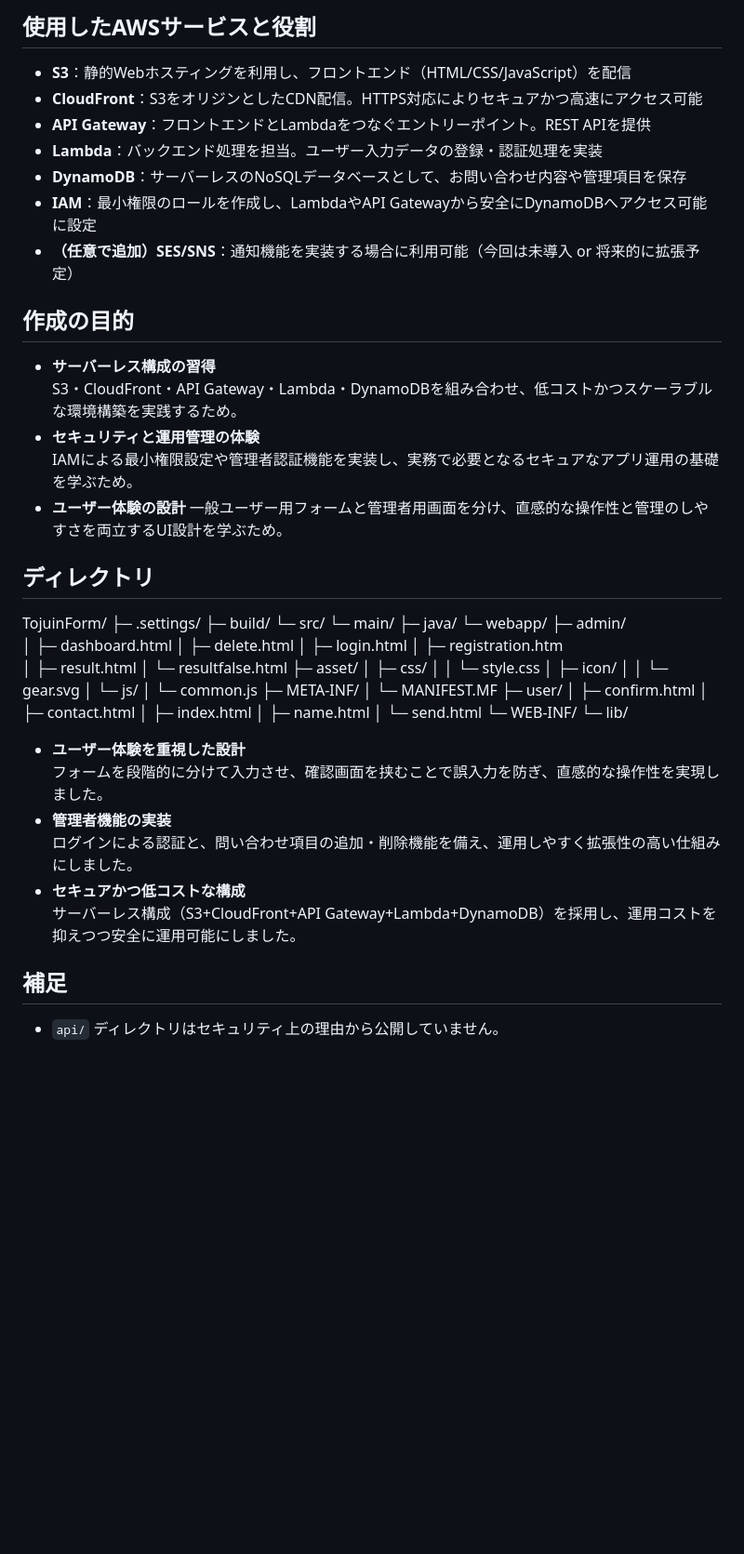
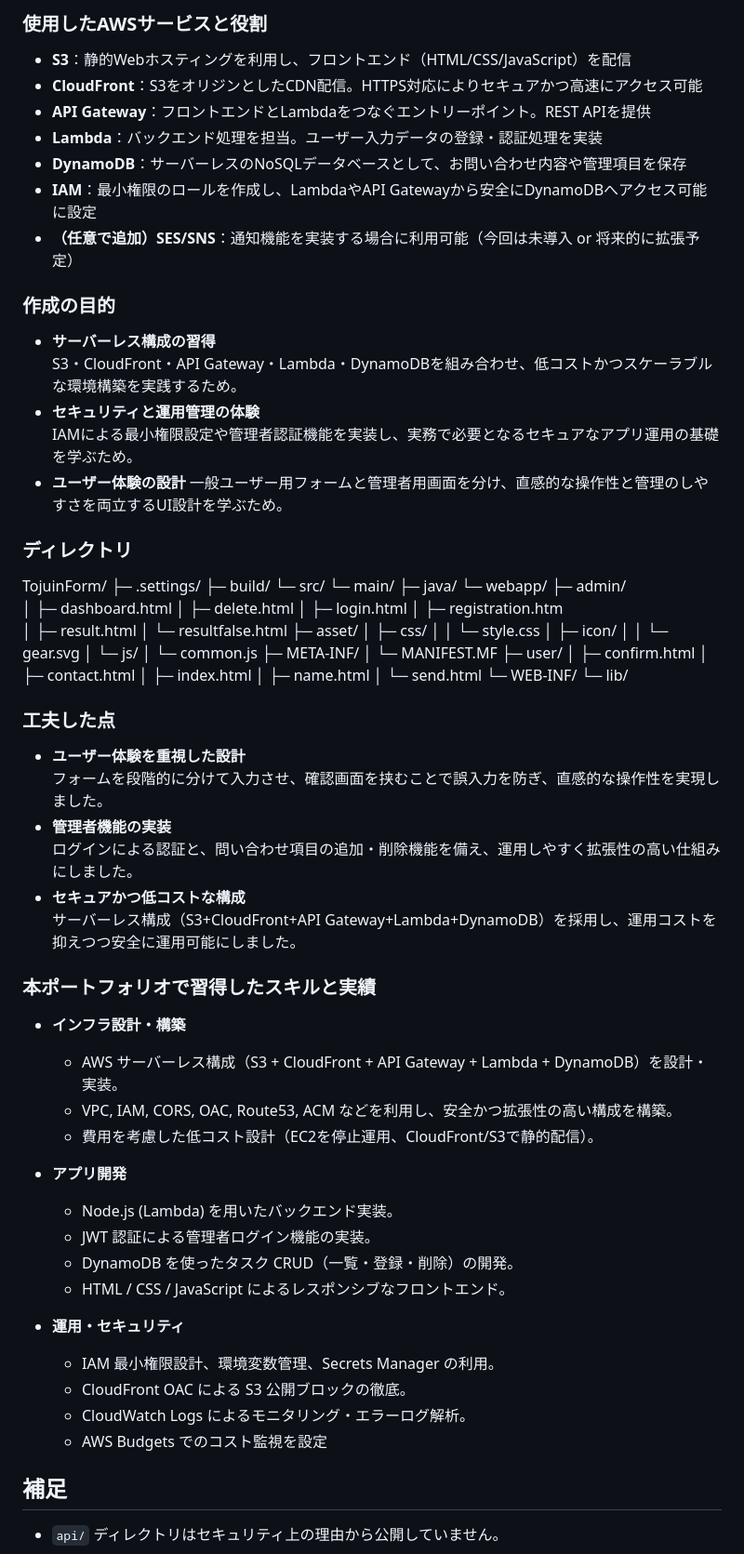
Before and after one commit to Asahi-rio/Serverless-portfolio, a Markdown page: README.md, the part around one of its changes. Shown at 93% size. Rendered like a GitHub page; blank space fills up the shorter version.

```diff
--- a/README.md
+++ b/README.md
@@ -20,6 +22,6 @@
 
 
-## 使用したAWSサービスと役割
+### 使用したAWSサービスと役割
 - **S3**：静的Webホスティングを利用し、フロントエンド（HTML/CSS/JavaScript）を配信
 - **CloudFront**：S3をオリジンとしたCDN配信。HTTPS対応によりセキュアかつ高速にアクセス可能
 - **API Gateway**：フロントエンドとLambdaをつなぐエントリーポイント。REST APIを提供
@@ -28,7 +30,7 @@
 - **IAM**：最小権限のロールを作成し、LambdaやAPI Gatewayから安全にDynamoDBへアクセス可能に設定
 - **（任意で追加）SES/SNS**：通知機能を実装する場合に利用可能（今回は未導入 or 将来的に拡張予定）
 
-## 作成の目的
+### 作成の目的
 - **サーバーレス構成の習得**
   S3・CloudFront・API Gateway・Lambda・DynamoDBを組み合わせ、低コストかつスケーラブルな環境構築を実践するため。
 - **セキュリティと運用管理の体験**
@@ -36,7 +38,7 @@
 - **ユーザー体験の設計**
    一般ユーザー用フォームと管理者用画面を分け、直感的な操作性と管理のしやすさを両立するUI設計を学ぶため。
 
-## ディレクトリ
+### ディレクトリ
 TojuinForm/
 ├─ .settings/
 ├─ build/
@@ -69,12 +71,31 @@ TojuinForm/
          └─ WEB-INF/
             └─ lib/
 
- - **ユーザー体験を重視した設計**
+### 工夫した点
+- **ユーザー体験を重視した設計**
   フォームを段階的に分けて入力させ、確認画面を挟むことで誤入力を防ぎ、直感的な操作性を実現しました。
 - **管理者機能の実装**
   ログインによる認証と、問い合わせ項目の追加・削除機能を備え、運用しやすく拡張性の高い仕組みにしました。
 - **セキュアかつ低コストな構成**
   サーバーレス構成（S3+CloudFront+API Gateway+Lambda+DynamoDB）を採用し、運用コストを抑えつつ安全に運用可能にしました。
 
+### 本ポートフォリオで習得したスキルと実績
+- **インフラ設計・構築**
+  - AWS サーバーレス構成（S3 + CloudFront + API Gateway + Lambda + DynamoDB）を設計・実装。
+  - VPC, IAM, CORS, OAC, Route53, ACM などを利用し、安全かつ拡張性の高い構成を構築。
+  - 費用を考慮した低コスト設計（EC2を停止運用、CloudFront/S3で静的配信）。
+
+- **アプリ開発**
+  - Node.js (Lambda) を用いたバックエンド実装。
+  - JWT 認証による管理者ログイン機能の実装。
+  - DynamoDB を使ったタスク CRUD（一覧・登録・削除）の開発。
+  - HTML / CSS / JavaScript によるレスポンシブなフロントエンド。
+
+- **運用・セキュリティ**
+  - IAM 最小権限設計、環境変数管理、Secrets Manager の利用。
+  - CloudFront OAC による S3 公開ブロックの徹底。
+  - CloudWatch Logs によるモニタリング・エラーログ解析。
+  - AWS Budgets でのコスト監視を設定
+
 ## 補足
 - `api/` ディレクトリはセキュリティ上の理由から公開していません。
```
Also changed, not shown: other parts of README.md (+15 -13 lines).
